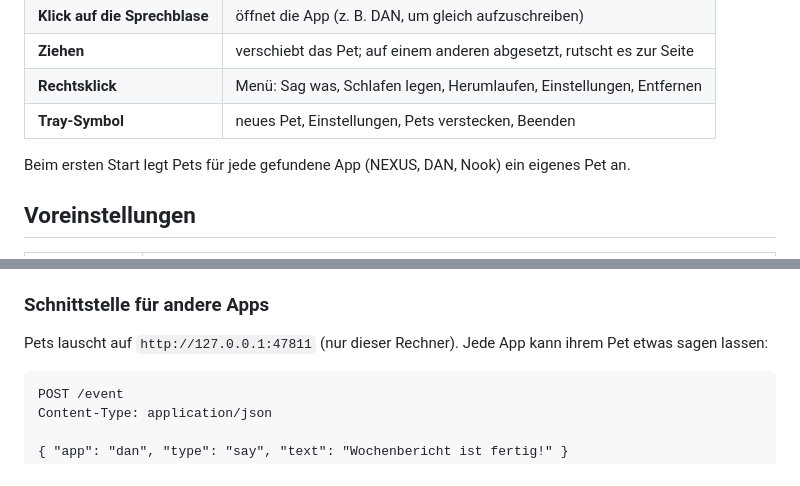
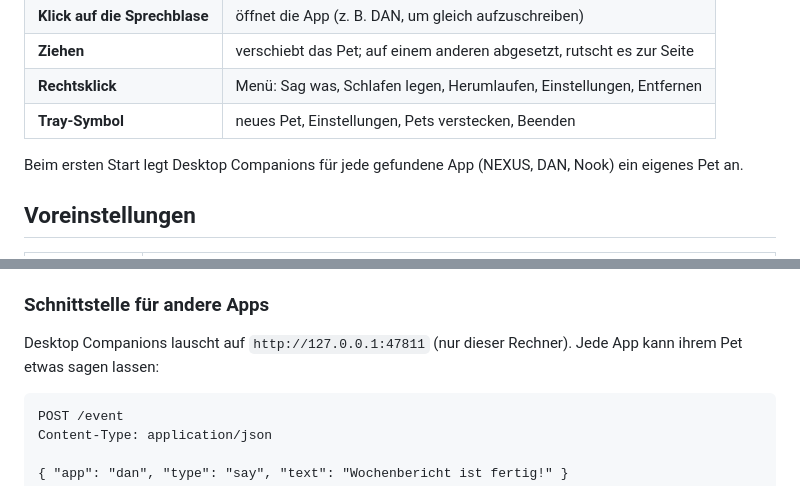
Before and after one commit to CaseyMazey/Desktop-Companions, a Markdown page: README.md, 2 parts joined by grey strips. Drawn GitHub-style.

````diff
--- a/README.md
+++ b/README.md
@@ -79,7 +79,7 @@ Unter Linux gehen Klicks direkt neben dem Pet nicht zum Fenster dahinter durch (
 | **Rechtsklick** | Menü: Sag was, Schlafen legen, Herumlaufen, Einstellungen, Entfernen |
 | **Tray-Symbol** | neues Pet, Einstellungen, Pets verstecken, Beenden |
 
-Beim ersten Start legt Pets für jede gefundene App (NEXUS, DAN, Nook) ein eigenes Pet an.
+Beim ersten Start legt Desktop Companions für jede gefundene App (NEXUS, DAN, Nook) ein eigenes Pet an.
 
 ## Voreinstellungen
 
@@ -107,7 +107,7 @@ npm start
 
 ### Schnittstelle für andere Apps
 
-Pets lauscht auf `http://127.0.0.1:47811` (nur dieser Rechner). Jede App kann ihrem Pet etwas sagen lassen:
+Desktop Companions lauscht auf `http://127.0.0.1:47811` (nur dieser Rechner). Jede App kann ihrem Pet etwas sagen lassen:
 
 ```
 POST /event
````
Also changed, not shown: other parts of README.md (+22 -22 lines), build/icon.png, src/assets/icon.png (added), 7 other files.
